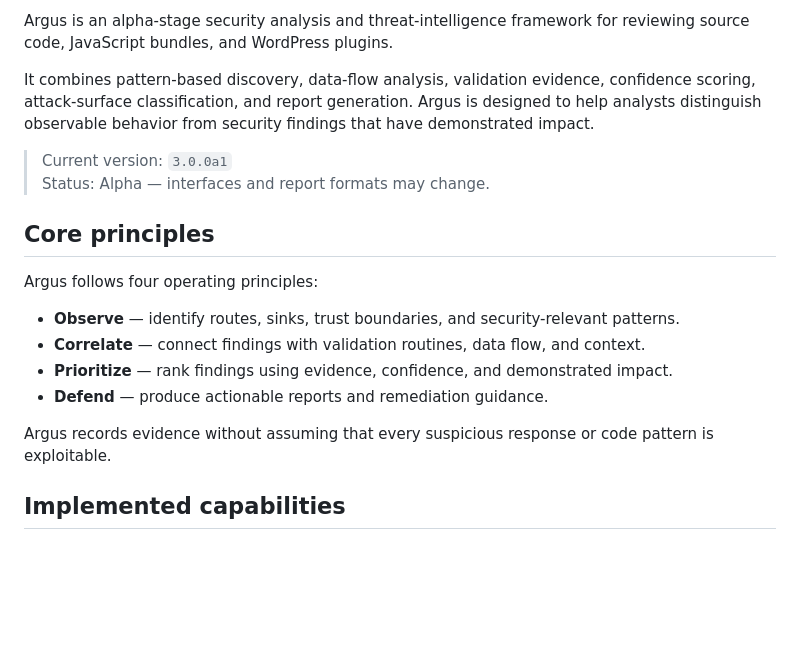
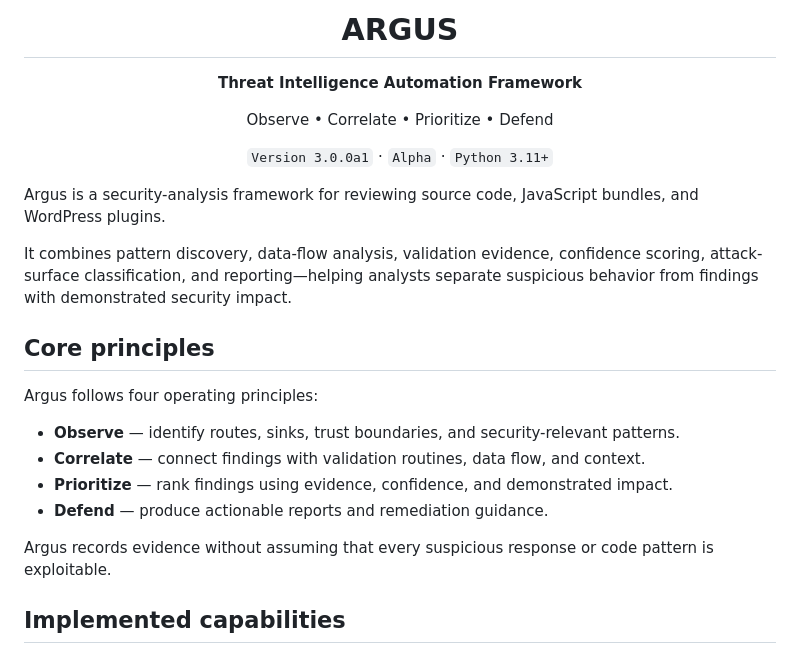
Before and after one commit to jonathanrey87/Astranyx, a Markdown page: README.md, the part around one of its changes. Rendered like a GitHub page; blank space fills up the shorter version.

Commit message:
Improve README project header

```diff
--- a/README.md
+++ b/README.md
@@ -2,10 +2,17 @@
 
-Argus is an alpha-stage security analysis and threat-intelligence framework for reviewing source code, JavaScript bundles, and WordPress plugins.
+# ARGUS
 
-It combines pattern-based discovery, data-flow analysis, validation evidence, confidence scoring, attack-surface classification, and report generation. Argus is designed to help analysts distinguish observable behavior from security findings that have demonstrated impact.
+**Threat Intelligence Automation Framework**
 
-> Current version: `3.0.0a1`
-> Status: Alpha — interfaces and report formats may change.
+Observe • Correlate • Prioritize • Defend
+
+`Version 3.0.0a1` · `Alpha` · `Python 3.11+`
+
+</div>
+
+Argus is a security-analysis framework for reviewing source code, JavaScript bundles, and WordPress plugins.
+
+It combines pattern discovery, data-flow analysis, validation evidence, confidence scoring, attack-surface classification, and reporting—helping analysts separate suspicious behavior from findings with demonstrated security impact.
 
 ## Core principles
 
@@ -17,7 +24,6 @@ Argus follows four operating principles:
 - **Defend** — produce actionable reports and remediation guidance.
 
 Argus records evidence without assuming that every suspicious response or code pattern is exploitable.
-
 
 ## Implemented capabilities
 
```
Also changed, not shown: other parts of README.md (+1 -1 lines).
